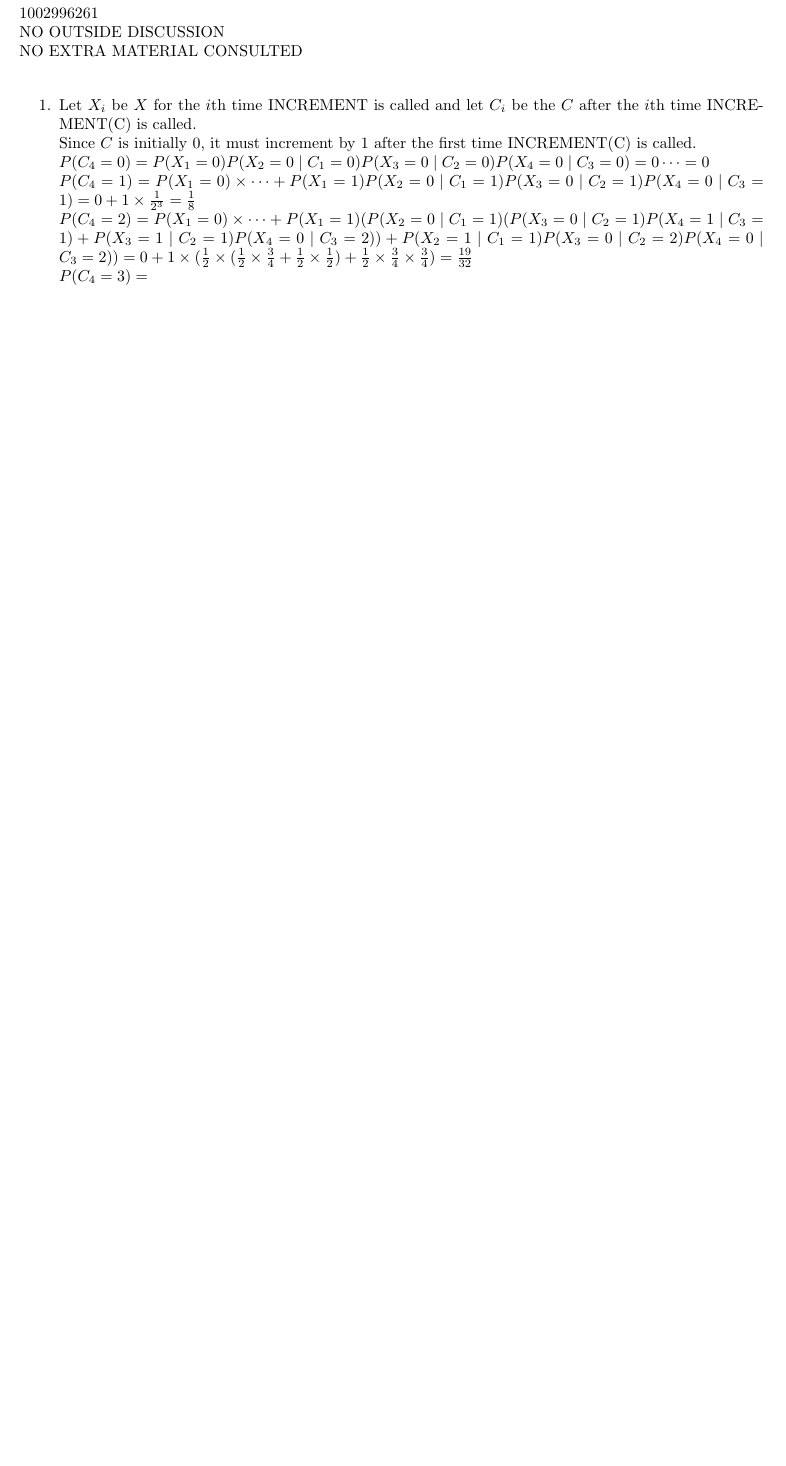
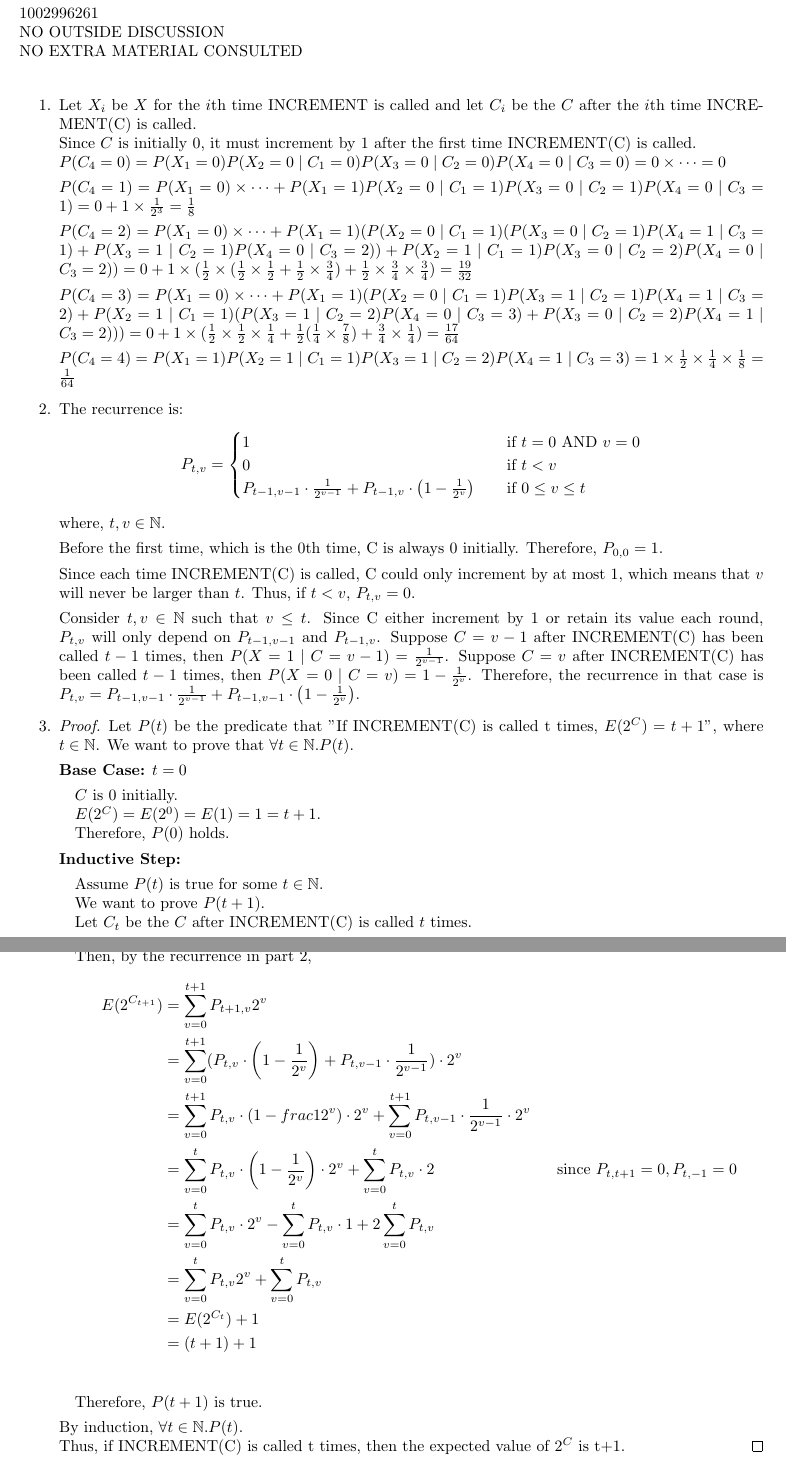
Before and after one commit to EX-S/CSC265_TEX, a LaTeX problem sheet (csc265_assignment4.tex): part of the page before the commit and two parts of pages 1 and 2 of 2 after it, the two joined at a grey line, cut so that both start at the same text, the shorter picture padded with empty space. Compiled offline with pdfLaTeX.

Commit message:
assignment4 part 2 and 3

```diff
--- a/csc265_assignment4.tex
+++ b/csc265_assignment4.tex
@@ -9,6 +9,8 @@
 \usepackage{algorithm}
 \usepackage{algpseudocode}
 \usepackage{verbatim}
+\usepackage{amsthm}
+\usepackage{scrextend}
 
 \newcommand{\iimplies}{\mbox{ IMPLIES }}
 \newcommand{\oor}{\mbox{ OR }}
@@ -53,17 +55,30 @@ INCREMENT(C) has been called 4 times?
 		Since $C$ is initially 0, it must increment by 1 after the first time
 		INCREMENT(C) is called. \\
 		$P(C_4=0) = P(X_1=0)P(X_2=0 \mid C_1=0)P(X_3=0 \mid C_2=0)P(X_4=0 \mid
-		C_3=0) = 0 \time \cdots = 0$ \\
+		C_3=0) = 0 \times \cdots = 0$
+
 		$P(C_4=1) = P(X_1=0) \times \cdots + P(X_1=1)P(X_2=0 \mid C_1=1)P(X_3=0
 		\mid C_2=1)P(X_4=0 \mid C_3=1) = 0 + 1 \times \frac{1}{2^3} =
-		\frac{1}{8}$ \\
+		\frac{1}{8}$
+
 		$P(C_4=2) = P(X_1=0) \times \cdots + P(X_1=1)(P(X_2=0 \mid
 		C_1=1)(P(X_3=0 \mid C_2=1)P(X_4=1 \mid C_3=1) + P(X_3=1 \mid
 		C_2=1)P(X_4=0 \mid C_3=2)) + P(X_2=1 \mid C_1=1)P(X_3=0 \mid
 		C_2=2)P(X_4=0 \mid C_3=2)) = 0 + 1 \times (\frac{1}{2} \times
-		(\frac{1}{2} \times \frac{3}{4} + \frac{1}{2} \times \frac{1}{2}) +
-		\frac{1}{2} \times \frac{3}{4} \times \frac{3}{4}) = \frac{19}{32}$ \\
-		$P(C_4=3) = $
+		(\frac{1}{2} \times \frac{1}{2} + \frac{1}{2} \times \frac{3}{4}) +
+		\frac{1}{2} \times \frac{3}{4} \times \frac{3}{4}) = \frac{19}{32}$
+
+		$P(C_4=3) = P(X_1=0) \times \cdots + P(X_1=1)(P(X_2=0 \mid
+		C_1=1)P(X_3=1 \mid C_2=1)P(X_4=1 \mid C_3=2) + P(X_2=1 \mid
+		C_1=1)(P(X_3=1 \mid C_2=2)P(X_4=0 \mid C_3=3) + P(X_3=0 \mid
+		C_2=2)P(X_4=1 \mid C_3=2))) = 0 + 1 \times
+		(\frac{1}{2} \times \frac{1}{2} \times \frac{1}{4} +
+		\frac{1}{2}(\frac{1}{4} \times \frac{7}{8}) + \frac{3}{4} \times
+		\frac{1}{4}) = \frac{17}{64}$
+
+		$P(C_4=4) = P(X_1 = 1)P(X_2=1 \mid C_1=1)P(X_3=1 \mid C_2=2)P(X_4=1
+		\mid C_3=3) = 1 \times \frac{1}{2} \times \frac{1}{4} \times
+		\frac{1}{8} = \frac{1}{64}$
 
 
 \begin{comment}
@@ -71,12 +86,81 @@ INCREMENT(C) has been called 4 times?
 INCREMENT(C) has been called t times, Explain your answer.
 \end{comment}
 	\item
+		The recurrence is:
+		\[ P_{t,v} =
+		\begin{cases}
+			1 & \quad \text{if } t = 0 \aand v = 0 \\
+			0 & \quad \text{if } t < v \\
+			P_{t-1, v-1} \cdot \frac{1}{2^{v-1}} + P_{t-1,v} \cdot
+			\left(1-\frac{1}{2^v} \right) & \quad \text{if } 0 \leq v \leq t
+		\end{cases}
+		\]
+		where, $t, v \in \mathbb{N}$.
+
+		Before the first time, which is the 0th time, C is always 0 initially.
+		Therefore, $P_{0,0} = 1$.
+
+		Since each time INCREMENT(C) is called, C could only increment by at
+		most 1, which means that $v$ will never be larger than $t$. Thus, if $t
+		< v$, $P_{t, v} = 0$.
+
+		Consider $t,v \in \mathbb{N}$ such that $v \leq t$. Since C either
+		increment by 1 or retain its value each round, $P_{t,v}$ will only
+		depend on $P_{t-1,v-1}$ and $P_{t-1, v}$. Suppose $C=v-1$ after
+		INCREMENT(C) has been called $t-1$ times, then $P(X=1 \mid C=v-1) =
+		\frac{1}{2^{v-1}}$. Suppose $C=v$ after INCREMENT(C) has been called
+		$t-1$ times, then $P(X=0 \mid C=v) = 1-\frac{1}{2^v}$. Therefore, the
+		recurrence in that case is $P_{t,v} = P_{t-1,v-1} \cdot
+		\frac{1}{2^{v-1}} + P_{t-1,v-1} \cdot \left(1-\frac{1}{2^{v}} \right)$.
 
 \begin{comment}
 3. Prove that if INCREMENT(C) is called t times, then the expected value of
 $2^C$ is t+1
 \end{comment}
 	\item
+		\begin{proof}
+			Let $P(t)$ be the predicate that "If INCREMENT(C) is called t
+			times,  $E(2^C) = t+1$", where $t \in \mathbb{N}$. We want to prove
+			that $\forall t \in \mathbb{N}. P(t)$.
+
+			\textbf{Base Case:} $t=0$
+			\begin{addmargin}[1em]{0em}
+				$C$ is 0 initially. \\
+				$E(2^C) = E(2^0) = E(1) = 1 = t+1$. \\
+				Therefore, $P(0)$ holds.
+			\end{addmargin}
+
+			\textbf{Inductive Step:}
+			\begin{addmargin}[1em]{0em}
+				Assume $P(t)$ is true for some $t \in \mathbb{N}$. \\
+				We want to prove $P(t+1)$. \\
+				Let $C_t$ be the $C$ after INCREMENT(C) is called $t$ times. \\
+				By $P(t)$, $E(2^{C_t}) = \sum_{v=0}^{t}P_{t, v}2^v = t+1$. \\
+				Then, by the recurrence in part 2,
+				\begin{align*}
+					E(2^{C_{t+1}})
+					& = \sum_{v=0}^{t+1}P_{t+1,v}2^v \\
+					& = \sum_{v=0}^{t+1}(P_{t,v} \cdot \left(1- \frac{1}{2^v}
+					\right) + P_{t, v-1} \cdot \frac{1}{2^{v-1}}) \cdot 2^v \\
+					&= \sum_{v=0}^{t+1}P_{t,v} \cdot \left(1- frac{1}{2^v}
+					\right) \cdot 2^v + \sum_{v=0}^{t+1}P_{t,v-1} \cdot
+					\frac{1}{2^{v-1}} \cdot 2^v \\
+					&= \sum_{v=0}^{t}P_{t,v} \cdot \left(1 - \frac{1}{2^v}
+					\right) \cdot 2^v + \sum_{v=0}^{t}P_{t, v} \cdot 2 &&
+					\text{since } P_{t, t+1}=0, P_{t, -1}=0 \\
+					&= \sum_{v=0}^{t}P_{t,v} \cdot 2^v - \sum_{v=0}^{t}P_{t,v}
+					\cdot 1 + 2 \sum_{v=0}^{t}P_{t, v} \\
+					&= \sum_{v=0}^{t}P_{t,v}2^v + \sum_{v=0}^{t}P_{t,v} \\
+					&= E(2^{C_t}) + 1 \\
+					&= (t+1) + 1\\
+				\end{align*}
+				Therefore, $P(t+1)$ is true.
+			\end{addmargin}
+
+			By induction, $\forall t \in \mathbb{N}. P(t)$. \\
+			Thus, if INCREMENT(C) is called t times, then the expected value of
+			$2^C$ is t+1.
+		\end{proof}
 
 \end{enumerate}
 
```
Also changed, not shown: csc265_assignment4.tex (2 more changed lines).
